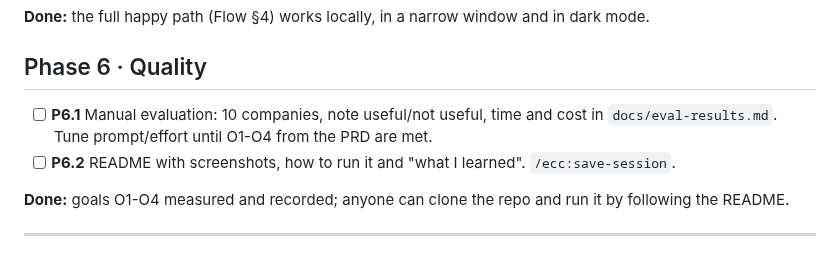
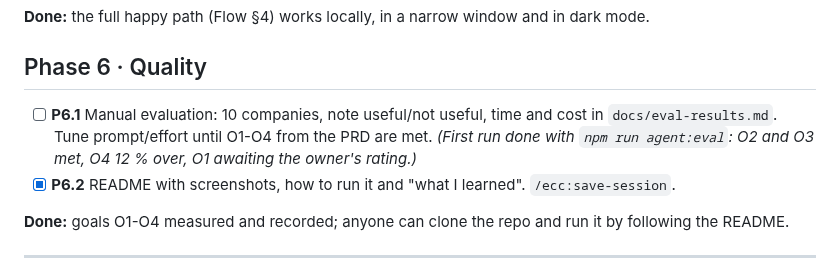
Before and after one commit to marioarranzr/radar, a Markdown page: docs/06-IMPLEMENTATION-PLAN.md, the part around the change. Rendered like a GitHub page.

```diff
--- a/docs/06-IMPLEMENTATION-PLAN.md
+++ b/docs/06-IMPLEMENTATION-PLAN.md
@@ -60,8 +60,8 @@
 **Done:** the full happy path (Flow §4) works locally, in a narrow window and in dark mode.
 
 ## Phase 6 · Quality
-- [ ] **P6.1** Manual evaluation: 10 companies, note useful/not useful, time and cost in `docs/eval-results.md`. Tune prompt/effort until O1-O4 from the PRD are met.
-- [ ] **P6.2** README with screenshots, how to run it and "what I learned". `/ecc:save-session`.
+- [ ] **P6.1** Manual evaluation: 10 companies, note useful/not useful, time and cost in `docs/eval-results.md`. Tune prompt/effort until O1-O4 from the PRD are met. _(First run done with `npm run agent:eval`: O2 and O3 met, O4 12 % over, O1 awaiting the owner's rating.)_
+- [x] **P6.2** README with screenshots, how to run it and "what I learned". `/ecc:save-session`.
 
 **Done:** goals O1-O4 measured and recorded; anyone can clone the repo and run it by following the README.
 
```
Also changed, not shown: README.md (+113 -22 lines), docs/eval-results.md (added, +44 -0 lines), docs/images/brief.jpg (added), 3 other files.
